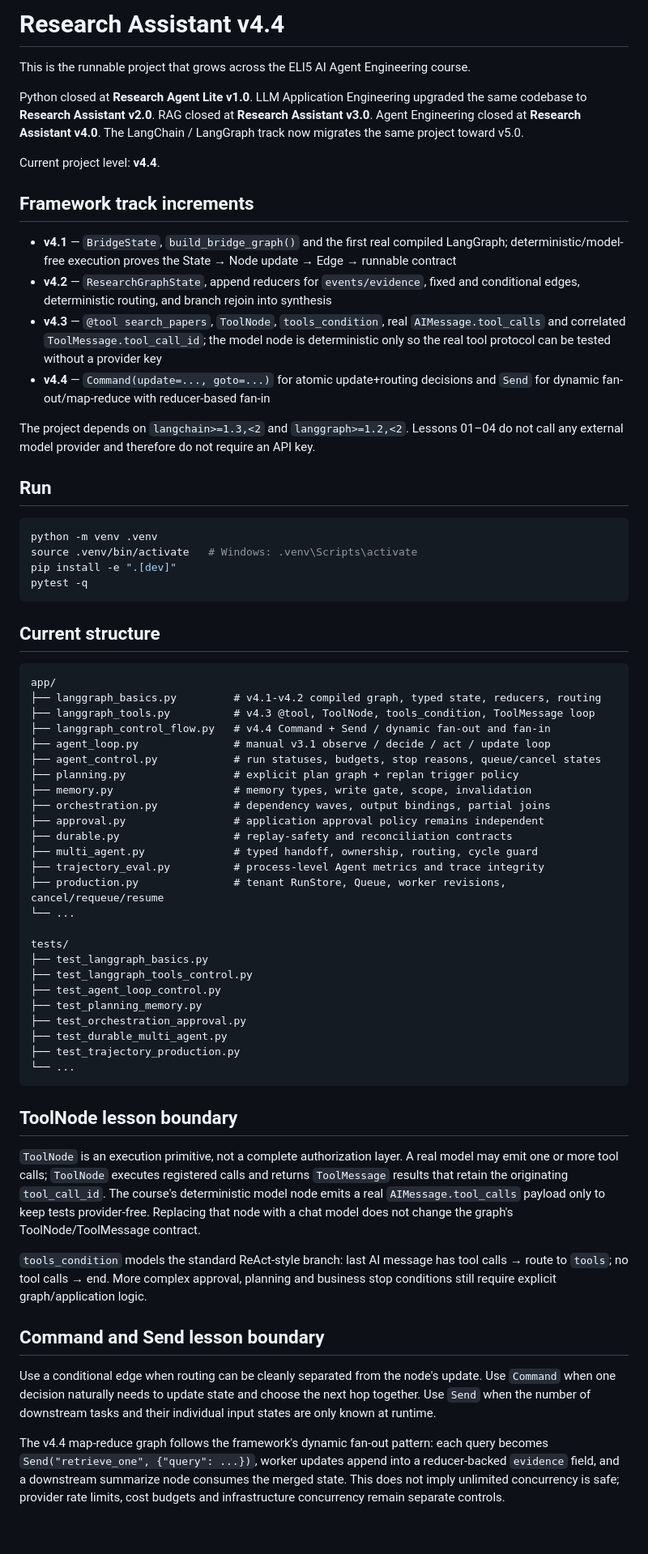
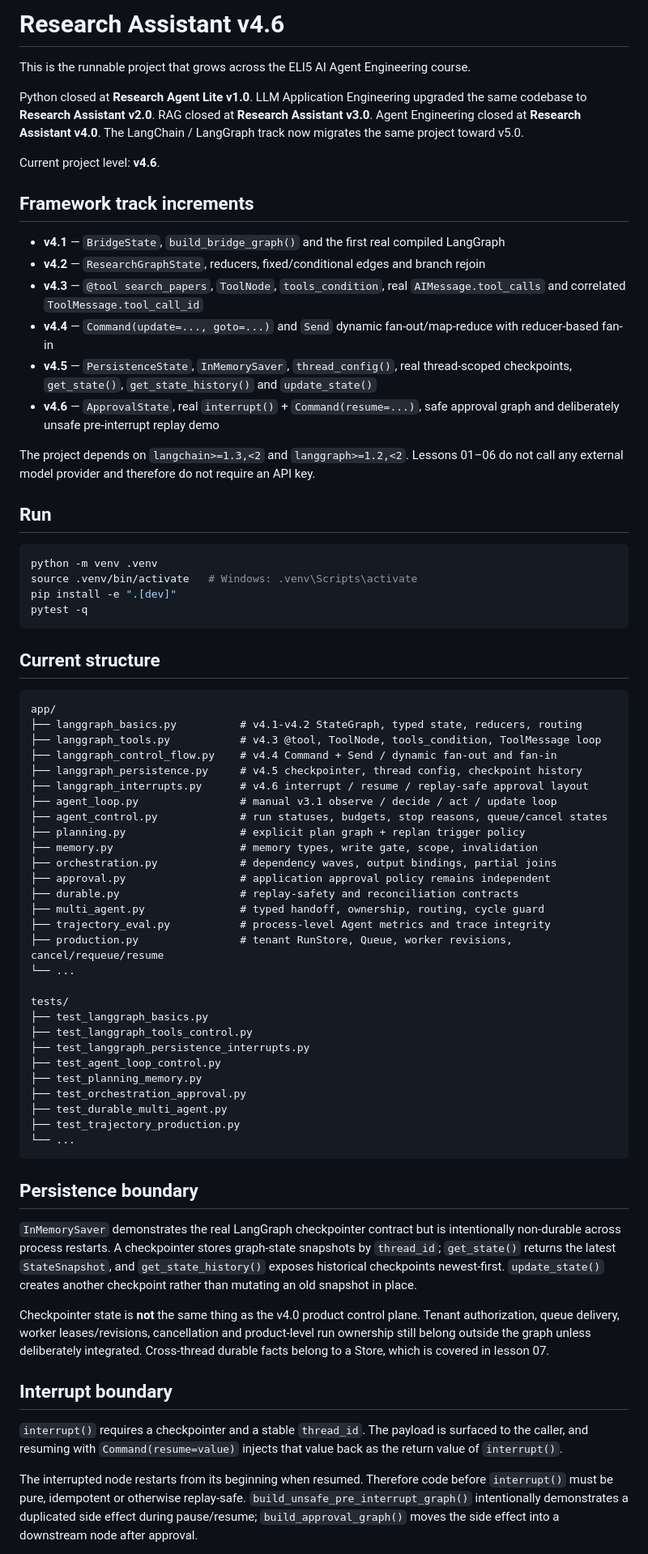
Before and after one commit to LeonaKaka/eli5, a Markdown page: projects/research-agent-lite/README.md, the part around one of its changes. Shown at 81% size. Drawn GitHub-style; blank space fills up the shorter version.

Commit message:
Advance Research Assistant to v4.6 with persistence and interrupts

````diff
--- a/projects/research-agent-lite/README.md
+++ b/projects/research-agent-lite/README.md
@@ -1,19 +1,21 @@
-# Research Assistant v4.4
+# Research Assistant v4.6
 
 This is the runnable project that grows across the ELI5 AI Agent Engineering course.
 
 Python closed at **Research Agent Lite v1.0**. LLM Application Engineering upgraded the same codebase to **Research Assistant v2.0**. RAG closed at **Research Assistant v3.0**. Agent Engineering closed at **Research Assistant v4.0**. The LangChain / LangGraph track now migrates the same project toward v5.0.
 
-Current project level: **v4.4**.
+Current project level: **v4.6**.
 
 ## Framework track increments
 
-- **v4.1** — `BridgeState`, `build_bridge_graph()` and the first real compiled LangGraph; deterministic/model-free execution proves the State → Node update → Edge → runnable contract
-- **v4.2** — `ResearchGraphState`, append reducers for `events/evidence`, fixed and conditional edges, deterministic routing, and branch rejoin into synthesis
-- **v4.3** — `@tool search_papers`, `ToolNode`, `tools_condition`, real `AIMessage.tool_calls` and correlated `ToolMessage.tool_call_id`; the model node is deterministic only so the real tool protocol can be tested without a provider key
-- **v4.4** — `Command(update=..., goto=...)` for atomic update+routing decisions and `Send` for dynamic fan-out/map-reduce with reducer-based fan-in
+- **v4.1** — `BridgeState`, `build_bridge_graph()` and the first real compiled LangGraph
+- **v4.2** — `ResearchGraphState`, reducers, fixed/conditional edges and branch rejoin
+- **v4.3** — `@tool search_papers`, `ToolNode`, `tools_condition`, real `AIMessage.tool_calls` and correlated `ToolMessage.tool_call_id`
+- **v4.4** — `Command(update=..., goto=...)` and `Send` dynamic fan-out/map-reduce with reducer-based fan-in
+- **v4.5** — `PersistenceState`, `InMemorySaver`, `thread_config()`, real thread-scoped checkpoints, `get_state()`, `get_state_history()` and `update_state()`
+- **v4.6** — `ApprovalState`, real `interrupt()` + `Command(resume=...)`, safe approval graph and deliberately unsafe pre-interrupt replay demo
 
-The project depends on `langchain>=1.3,<2` and `langgraph>=1.2,<2`. Lessons 01–04 do not call any external model provider and therefore do not require an API key.
+The project depends on `langchain>=1.3,<2` and `langgraph>=1.2,<2`. Lessons 01–06 do not call any external model provider and therefore do not require an API key.
 
 ## Run
 
@@ -28,24 +30,27 @@ pytest -q
 
 ```text
 app/
-├── langgraph_basics.py         # v4.1-v4.2 compiled graph, typed state, reducers, routing
-├── langgraph_tools.py          # v4.3 @tool, ToolNode, tools_condition, ToolMessage loop
-├── langgraph_control_flow.py   # v4.4 Command + Send / dynamic fan-out and fan-in
-├── agent_loop.py               # manual v3.1 observe / decide / act / update loop
-├── agent_control.py            # run statuses, budgets, stop reasons, queue/cancel states
-├── planning.py                 # explicit plan graph + replan trigger policy
-├── memory.py                   # memory types, write gate, scope, invalidation
-├── orchestration.py            # dependency waves, output bindings, partial joins
-├── approval.py                 # application approval policy remains independent
-├── durable.py                  # replay-safety and reconciliation contracts
-├── multi_agent.py              # typed handoff, ownership, routing, cycle guard
-├── trajectory_eval.py          # process-level Agent metrics and trace integrity
-├── production.py               # tenant RunStore, Queue, worker revisions, cancel/requeue/resume
+├── langgraph_basics.py          # v4.1-v4.2 StateGraph, typed state, reducers, routing
+├── langgraph_tools.py           # v4.3 @tool, ToolNode, tools_condition, ToolMessage loop
+├── langgraph_control_flow.py    # v4.4 Command + Send / dynamic fan-out and fan-in
+├── langgraph_persistence.py     # v4.5 checkpointer, thread config, checkpoint history
+├── langgraph_interrupts.py      # v4.6 interrupt / resume / replay-safe approval layout
+├── agent_loop.py                # manual v3.1 observe / decide / act / update loop
+├── agent_control.py             # run statuses, budgets, stop reasons, queue/cancel states
+├── planning.py                  # explicit plan graph + replan trigger policy
+├── memory.py                    # memory types, write gate, scope, invalidation
+├── orchestration.py             # dependency waves, output bindings, partial joins
+├── approval.py                  # application approval policy remains independent
+├── durable.py                   # replay-safety and reconciliation contracts
+├── multi_agent.py               # typed handoff, ownership, routing, cycle guard
+├── trajectory_eval.py           # process-level Agent metrics and trace integrity
+├── production.py                # tenant RunStore, Queue, worker revisions, cancel/requeue/resume
 └── ...
 
 tests/
 ├── test_langgraph_basics.py
 ├── test_langgraph_tools_control.py
+├── test_langgraph_persistence_interrupts.py
 ├── test_agent_loop_control.py
 ├── test_planning_memory.py
 ├── test_orchestration_approval.py
@@ -54,15 +59,15 @@ tests/
 └── ...
 ```
 
-## ToolNode lesson boundary
+## Persistence boundary
 
-`ToolNode` is an execution primitive, not a complete authorization layer. A real model may emit one or more tool calls; `ToolNode` executes registered calls and returns `ToolMessage` results that retain the originating `tool_call_id`. The course's deterministic model node emits a real `AIMessage.tool_calls` payload only to keep tests provider-free. Replacing that node with a chat model does not change the graph's ToolNode/ToolMessage contract.
+`InMemorySaver` demonstrates the real LangGraph checkpointer contract but is intentionally non-durable across process restarts. A checkpointer stores graph-state snapshots by `thread_id`; `get_state()` returns the latest `StateSnapshot`, and `get_state_history()` exposes historical checkpoints newest-first. `update_state()` creates another checkpoint rather than mutating an old snapshot in place.
 
-`tools_condition` models the standard ReAct-style branch: last AI message has tool calls → route to `tools`; no tool calls → end. More complex approval, planning and business stop conditions still require explicit graph/application logic.
+Checkpointer state is **not** the same thing as the v4.0 product control plane. Tenant authorization, queue delivery, worker leases/revisions, cancellation and product-level run ownership still belong outside the graph unless deliberately integrated. Cross-thread durable facts belong to a Store, which is covered in lesson 07.
 
-## Command and Send lesson boundary
+## Interrupt boundary
 
-Use a conditional edge when routing can be cleanly separated from the node's update. Use `Command` when one decision naturally needs to update state and choose the next hop together. Use `Send` when the number of downstream tasks and their individual input states are only known at runtime.
+`interrupt()` requires a checkpointer and a stable `thread_id`. The payload is surfaced to the caller, and resuming with `Command(resume=value)` injects that value back as the return value of `interrupt()`.
 
-The v4.4 map-reduce graph follows the framework's dynamic fan-out pattern: each query becomes `Send("retrieve_one", {"query": ...})`, worker updates append into a reducer-backed `evidence` field, and a downstream summarize node consumes the merged state. This does not imply unlimited concurrency is safe; provider rate limits, cost budgets and infrastructure concurrency remain separate controls.
+The interrupted node restarts from its beginning when resumed. Therefore code before `interrupt()` must be pure, idempotent or otherwise replay-safe. `build_unsafe_pre_interrupt_graph()` intentionally demonstrates a duplicated side effect during pause/resume; `build_approval_graph()` moves the side effect into a downstream node after approval.
 
````
Also changed, not shown: other parts of projects/research-agent-lite/README.md (+2 -4 lines).
